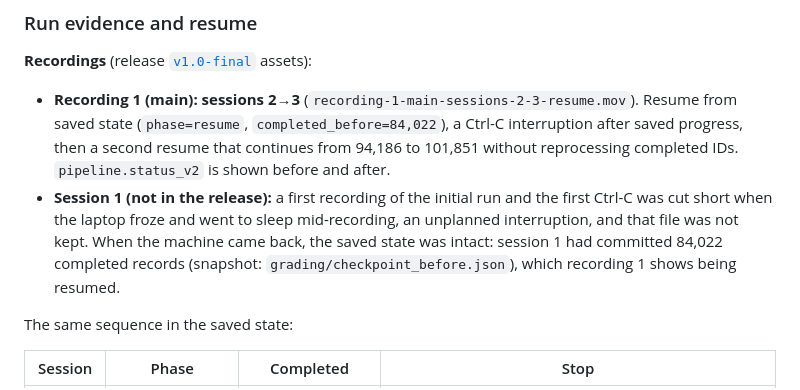
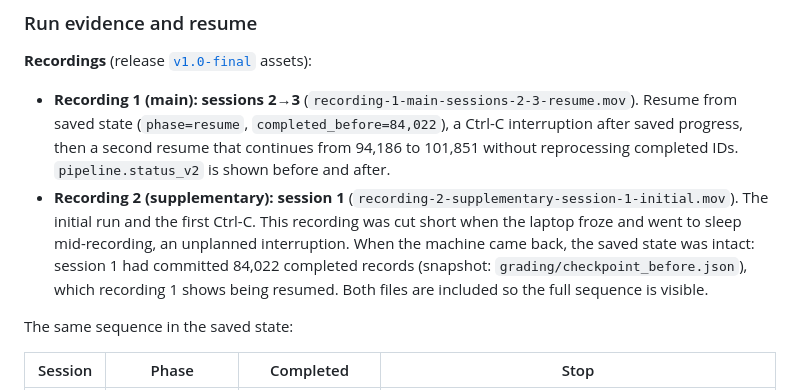
Before and after one commit to luizaleiteteixeira/spotify-insight-pipeline, a Markdown page: README.md, the part around the change. GitHub-like rendering.

Commit message:
README: supplementary session-1 recording added to release
Co-Authored-By: Claude Opus 5.5 <noreply@anthropic.com>

```diff
--- a/README.md
+++ b/README.md
@@ -210,7 +210,7 @@ python3 cost/calculator.py pilot --execute
 **Recordings** (release [`v1.0-final`](https://github.com/luizaleiteteixeira/spotify-insight-pipeline/releases/tag/v1.0-final) assets):
 
 - **Recording 1 (main): sessions 2→3** (`recording-1-main-sessions-2-3-resume.mov`). Resume from saved state (`phase=resume`, `completed_before=84,022`), a Ctrl-C interruption after saved progress, then a second resume that continues from 94,186 to 101,851 without reprocessing completed IDs. `pipeline.status_v2` is shown before and after.
-- **Session 1 (not in the release):** a first recording of the initial run and the first Ctrl-C was cut short when the laptop froze and went to sleep mid-recording, an unplanned interruption, and that file was not kept. When the machine came back, the saved state was intact: session 1 had committed 84,022 completed records (snapshot: `grading/checkpoint_before.json`), which recording 1 shows being resumed.
+- **Recording 2 (supplementary): session 1** (`recording-2-supplementary-session-1-initial.mov`). The initial run and the first Ctrl-C. This recording was cut short when the laptop froze and went to sleep mid-recording, an unplanned interruption. When the machine came back, the saved state was intact: session 1 had committed 84,022 completed records (snapshot: `grading/checkpoint_before.json`), which recording 1 shows being resumed. Both files are included so the full sequence is visible.
 
 The same sequence in the saved state:
 
```
